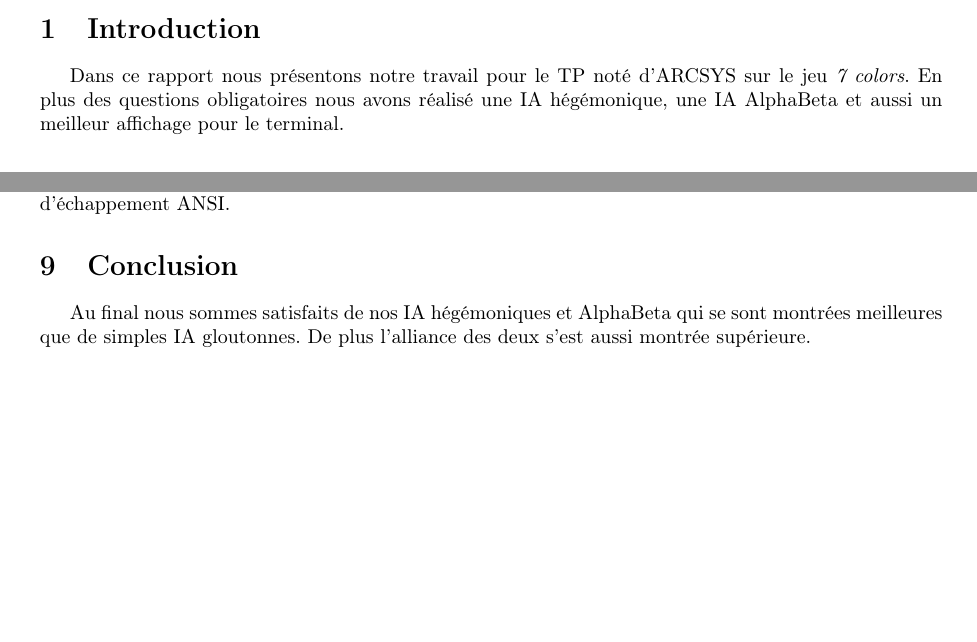
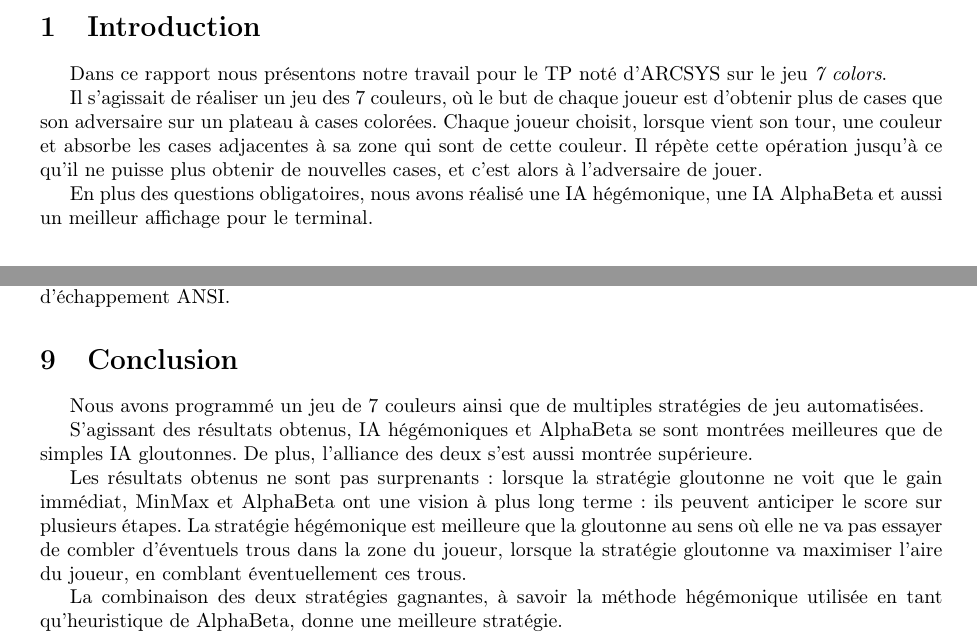
Before and after one commit to Cocodidou/7colors, a LaTeX document (report/bihel_ferry_7colors.tex): two parts of pages 1 and 4 of 4, joined at a grey line, cut so that both start at the same text, the shorter picture padded with empty space. Compiled offline with pdfLaTeX.

Commit message:
even more report

```diff
--- a/report/bihel_ferry_7colors.tex
+++ b/report/bihel_ferry_7colors.tex
@@ -70,9 +70,17 @@
 
     \section{Introduction}
     Dans ce rapport nous présentons notre travail pour le TP noté d'ARCSYS sur
-    le jeu \textit{7 colors}. En plus des questions obligatoires nous avons
-    réalisé une IA hégémonique, une IA AlphaBeta et aussi un meilleur affichage
-    pour le terminal.
+    le jeu \emph{7 colors}.
+
+    Il s'agissait de réaliser un jeu des 7 couleurs, où le but de chaque joueur
+est d'obtenir plus de cases que son adversaire sur un plateau à cases colorées.
+Chaque joueur choisit, lorsque vient son tour, une couleur et absorbe les cases
+adjacentes à sa zone qui sont de cette couleur. Il répète cette opération
+jusqu'à ce qu'il ne puisse plus obtenir de nouvelles cases, et c'est alors à
+l'adversaire de jouer.
+
+    En plus des questions obligatoires, nous avons réalisé une IA hégémonique,
+une IA AlphaBeta et aussi un meilleur affichage pour le terminal.
 
     \section{Partie 2}
     \paragraph{Question 2.1}
@@ -277,8 +285,22 @@ de défaite.
     d'échappement ANSI.
 
     \section{Conclusion}
-    Au final nous sommes satisfaits de nos IA hégémoniques et AlphaBeta qui se
-    sont montrées meilleures que de simples IA gloutonnes. De plus l'alliance
-    des deux s'est aussi montrée supérieure.
+    Nous avons programmé un jeu de 7 couleurs ainsi que de multiples stratégies
+de jeu automatisées.
+
+    S'agissant des résultats obtenus, IA hégémoniques et AlphaBeta
+se sont montrées meilleures que de simples IA gloutonnes. De plus, l'alliance
+des deux s'est aussi montrée supérieure.
+
+Les résultats obtenus ne sont pas surprenants : lorsque la stratégie gloutonne
+ne voit que le gain immédiat, MinMax et AlphaBeta ont une vision à plus long
+terme : ils peuvent anticiper le score sur plusieurs étapes. La stratégie
+hégémonique est meilleure que la gloutonne au sens où elle ne va pas essayer de
+combler d'éventuels trous dans la zone du joueur, lorsque la stratégie
+gloutonne va maximiser l'aire du joueur, en comblant éventuellement ces trous.
+
+La combinaison des deux stratégies gagnantes, à savoir la méthode hégémonique
+utilisée en tant qu'heuristique de AlphaBeta, donne une meilleure stratégie.
+
 
 \end{document}
```
